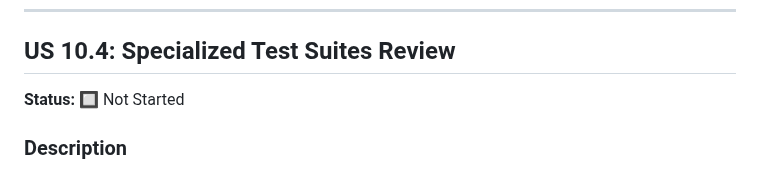
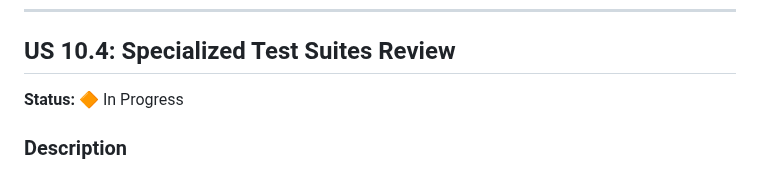
Before and after one commit to FloLecoeuche/lexard, a Markdown page: tasks/epic-10-test-review.md, the part around the change. Drawn GitHub-style.

```diff
--- a/tasks/epic-10-test-review.md
+++ b/tasks/epic-10-test-review.md
@@ -259,7 +259,7 @@ async def test_upload_and_query_english_pdf(api_client, test_data_dir):
 
 ## US 10.4: Specialized Test Suites Review
 
-**Status:** 🔲 Not Started
+**Status:** 🔶 In Progress
 
 ### Description
 
```
Also changed, not shown: 1 other file.
